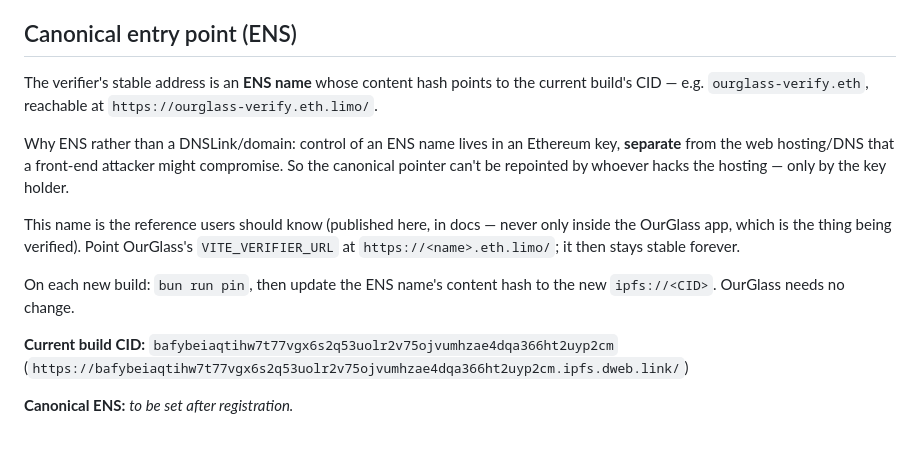
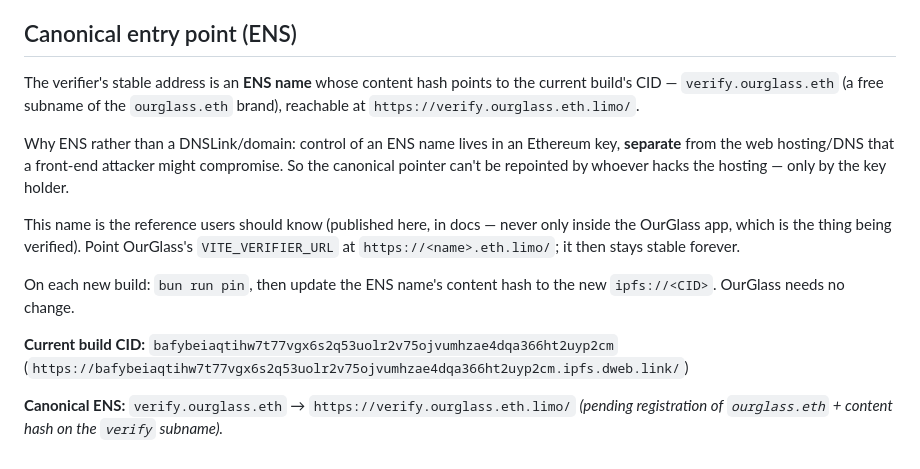
Before and after one commit to intuition-box/OurGlass-verifier, a Markdown page: README.md, the part around the change. Drawn GitHub-style.

Commit message:
docs: canonical ENS is verify.ourglass.eth
Co-Authored-By: Claude Opus 4.8 (1M context) <noreply@anthropic.com>

```diff
--- a/README.md
+++ b/README.md
@@ -70,8 +70,8 @@ the IPFS URL, and the value to set as an ENS content hash. No server to run.
 ## Canonical entry point (ENS)
 
 The verifier's stable address is an **ENS name** whose content hash points to the
-current build's CID — e.g. `ourglass-verify.eth`, reachable at
-`https://ourglass-verify.eth.limo/`.
+current build's CID — `verify.ourglass.eth` (a free subname of the `ourglass.eth`
+brand), reachable at `https://verify.ourglass.eth.limo/`.
 
 Why ENS rather than a DNSLink/domain: control of an ENS name lives in an
 Ethereum key, **separate** from the web hosting/DNS that a front-end attacker
@@ -88,4 +88,5 @@ new `ipfs://<CID>`. OurGlass needs no change.
 **Current build CID:** `bafybeiaqtihw7t77vgx6s2q53uolr2v75ojvumhzae4dqa366ht2uyp2cm`
 (`https://bafybeiaqtihw7t77vgx6s2q53uolr2v75ojvumhzae4dqa366ht2uyp2cm.ipfs.dweb.link/`)
 
-**Canonical ENS:** _to be set after registration._
+**Canonical ENS:** `verify.ourglass.eth` → `https://verify.ourglass.eth.limo/`
+_(pending registration of `ourglass.eth` + content hash on the `verify` subname)._
```
